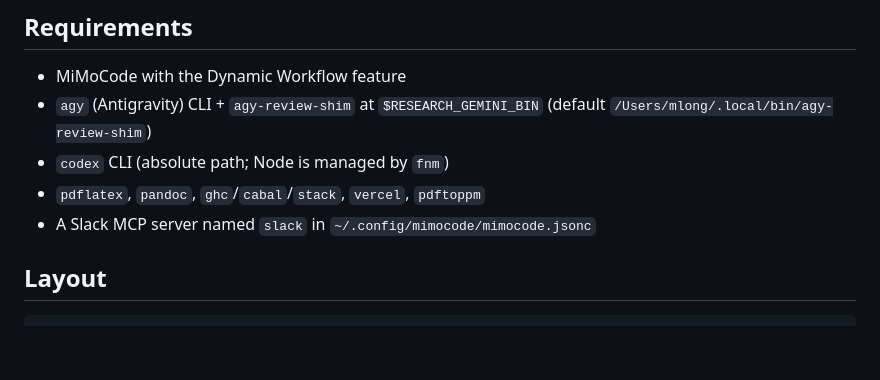
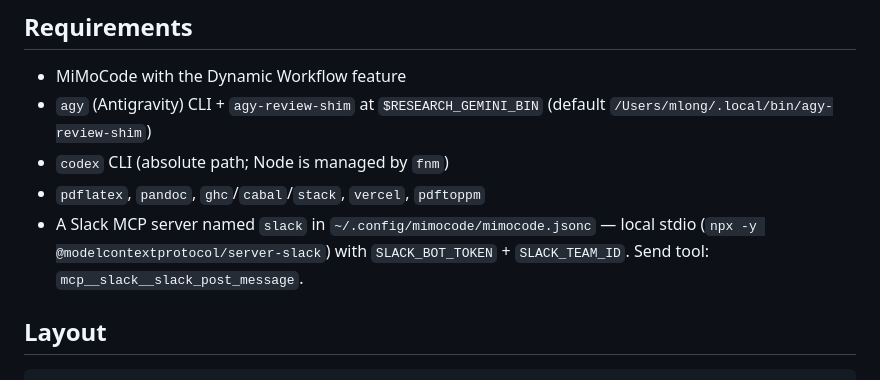
Before and after one commit to YonedaAI/claude-skills, a Markdown page: research-agent-skill/README.md, the part around the change. Rendered like a GitHub page; blank space fills up the shorter version.

Commit message:
research-agent: Slack via local MCP with bot-token auth
OAuth to mcp.slack.com is a dead end here: Slack's auth server refuses dynamic client
registration, and both known client IDs belong to other apps (Claude's, Codex's) whose
redirect URIs we cannot edit, so it always authorized as Claude. Switch to a local stdio
server with the existing xoxb- bot token, which is MiMoCode-owned and needs no redirect URI.

Send tool is mcp__slack__slack_post_message; slack_lint_msg rules unchanged.

Co-Authored-By: MiMoCode <noreply@xiaomimimo.com>

```diff
--- a/research-agent-skill/README.md
+++ b/research-agent-skill/README.md
@@ -111,7 +111,9 @@ project/
   (default `/Users/mlong/.local/bin/agy-review-shim`)
 - `codex` CLI (absolute path; Node is managed by `fnm`)
 - `pdflatex`, `pandoc`, `ghc`/`cabal`/`stack`, `vercel`, `pdftoppm`
-- A Slack MCP server named `slack` in `~/.config/mimocode/mimocode.jsonc`
+- A Slack MCP server named `slack` in `~/.config/mimocode/mimocode.jsonc` — local stdio
+  (`npx -y @modelcontextprotocol/server-slack`) with `SLACK_BOT_TOKEN` + `SLACK_TEAM_ID`.
+  Send tool: `mcp__slack__slack_post_message`.
 
 ## Layout
 
```
Also changed, not shown: research-agent-skill/prompts/pipeline-validator.md (+1 -1 lines), 1 other file.
